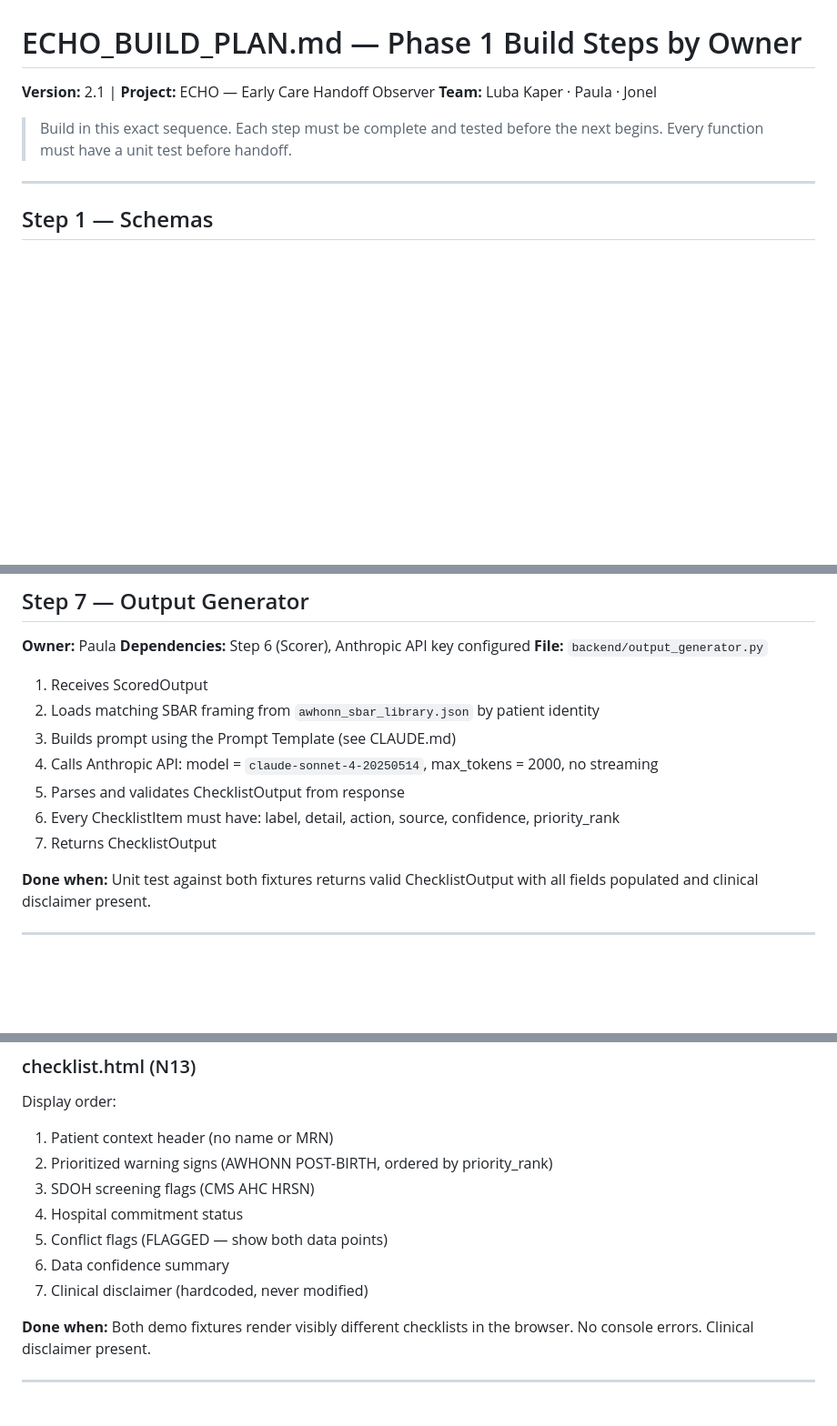
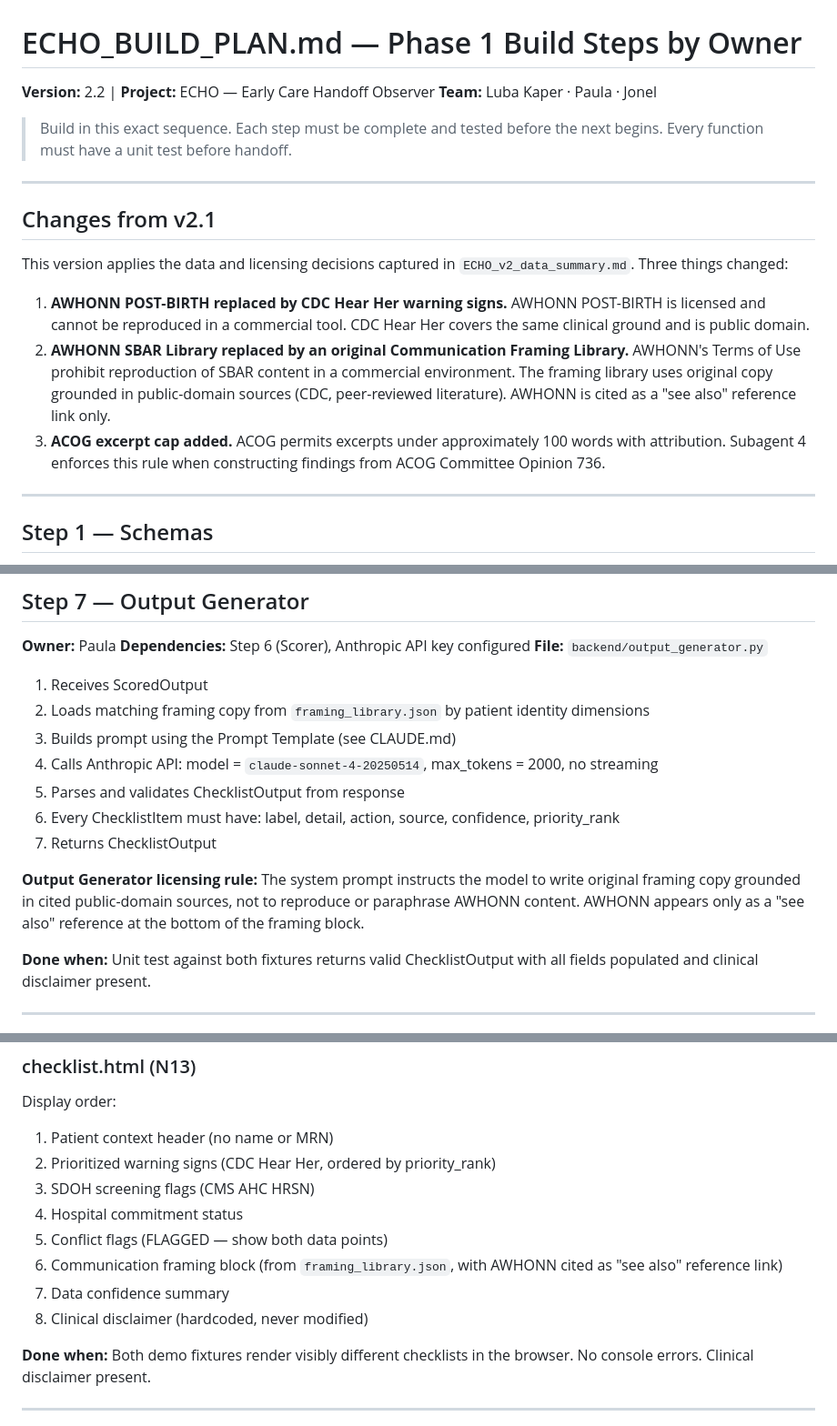
Before and after one commit to jonel-richardson/ECHO, a Markdown page: ECHO_BUILD_PLAN.md, 3 parts joined by grey strips. Shown at 91% size. GitHub-like rendering; blank space fills up the shorter version.

```diff
--- a/ECHO_BUILD_PLAN.md
+++ b/ECHO_BUILD_PLAN.md
@@ -1,9 +1,19 @@
 # ECHO_BUILD_PLAN.md — Phase 1 Build Steps by Owner
-**Version:** 2.1 | **Project:** ECHO — Early Care Handoff Observer
+**Version:** 2.2 | **Project:** ECHO — Early Care Handoff Observer
 **Team:** Luba Kaper · Paula · Jonel
 
 > Build in this exact sequence. Each step must be complete and tested before the next begins.
 > Every function must have a unit test before handoff.
+
+---
+
+## Changes from v2.1
+
+This version applies the data and licensing decisions captured in `ECHO_v2_data_summary.md`. Three things changed:
+
+1. **AWHONN POST-BIRTH replaced by CDC Hear Her warning signs.** AWHONN POST-BIRTH is licensed and cannot be reproduced in a commercial tool. CDC Hear Her covers the same clinical ground and is public domain.
+2. **AWHONN SBAR Library replaced by an original Communication Framing Library.** AWHONN's Terms of Use prohibit reproduction of SBAR content in a commercial environment. The framing library uses original copy grounded in public-domain sources (CDC, peer-reviewed literature). AWHONN is cited as a "see also" reference link only.
+3. **ACOG excerpt cap added.** ACOG permits excerpts under approximately 100 words with attribution. Subagent 4 enforces this rule when constructing findings from ACOG Committee Opinion 736.
 
 ---
 
@@ -121,12 +140,14 @@ Each subagent must:
 **File:** `backend/output_generator.py`
 
 1. Receives ScoredOutput
-2. Loads matching SBAR framing from `awhonn_sbar_library.json` by patient identity
+2. Loads matching framing copy from `framing_library.json` by patient identity dimensions
 3. Builds prompt using the Prompt Template (see CLAUDE.md)
 4. Calls Anthropic API: model = `claude-sonnet-4-20250514`, max_tokens = 2000, no streaming
 5. Parses and validates ChecklistOutput from response
 6. Every ChecklistItem must have: label, detail, action, source, confidence, priority_rank
 7. Returns ChecklistOutput
+
+**Output Generator licensing rule:** The system prompt instructs the model to write original framing copy grounded in cited public-domain sources, not to reproduce or paraphrase AWHONN content. AWHONN appears only as a "see also" reference at the bottom of the framing block.
 
 **Done when:** Unit test against both fixtures returns valid ChecklistOutput with all fields populated and clinical disclaimer present.
 
@@ -181,12 +202,13 @@ CORS: allow all origins for Demo Day.
 ### checklist.html (N13)
 Display order:
 1. Patient context header (no name or MRN)
-2. Prioritized warning signs (AWHONN POST-BIRTH, ordered by priority_rank)
+2. Prioritized warning signs (CDC Hear Her, ordered by priority_rank)
 3. SDOH screening flags (CMS AHC HRSN)
 4. Hospital commitment status
 5. Conflict flags (FLAGGED — show both data points)
-6. Data confidence summary
-7. Clinical disclaimer (hardcoded, never modified)
+6. Communication framing block (from `framing_library.json`, with AWHONN cited as "see also" reference link)
+7. Data confidence summary
+8. Clinical disclaimer (hardcoded, never modified)
 
 **Done when:** Both demo fixtures render visibly different checklists in the browser. No console errors. Clinical disclaimer present.
 
```
Also changed, not shown: other parts of ECHO_BUILD_PLAN.md (+28 -17 lines).
